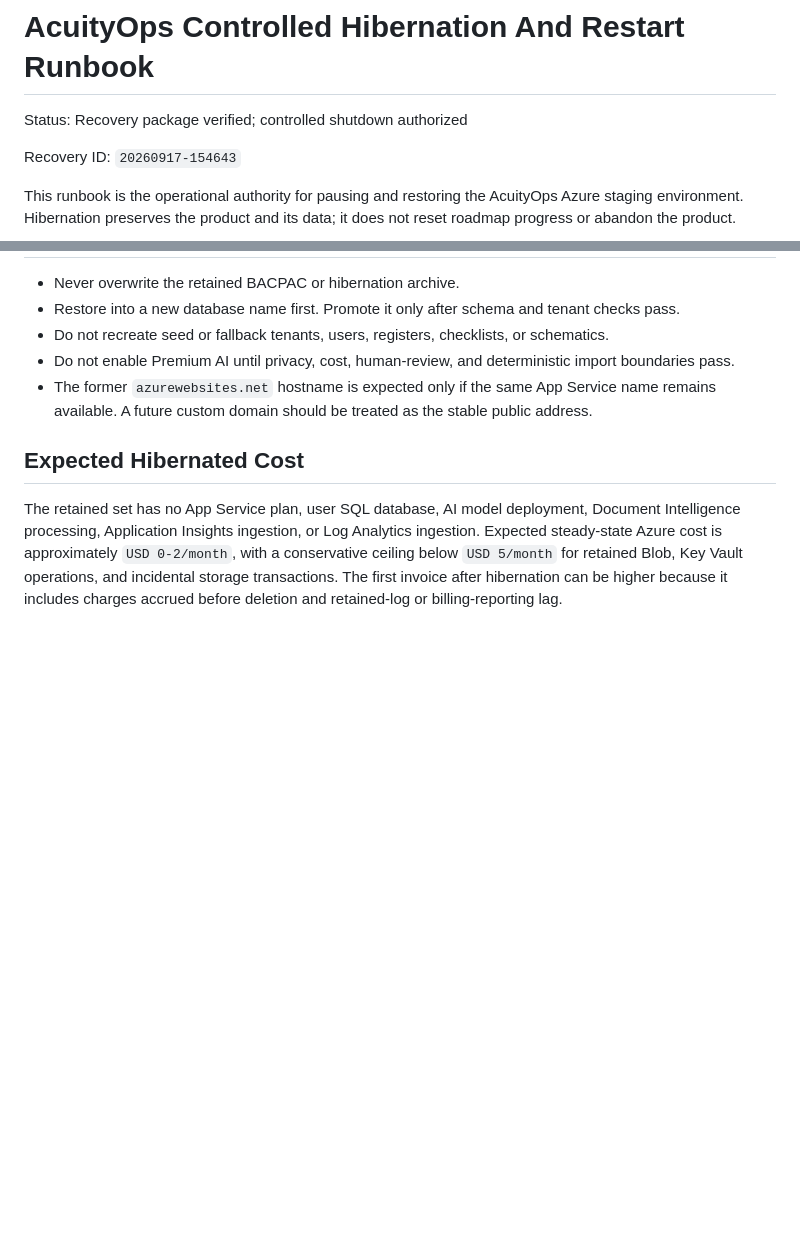
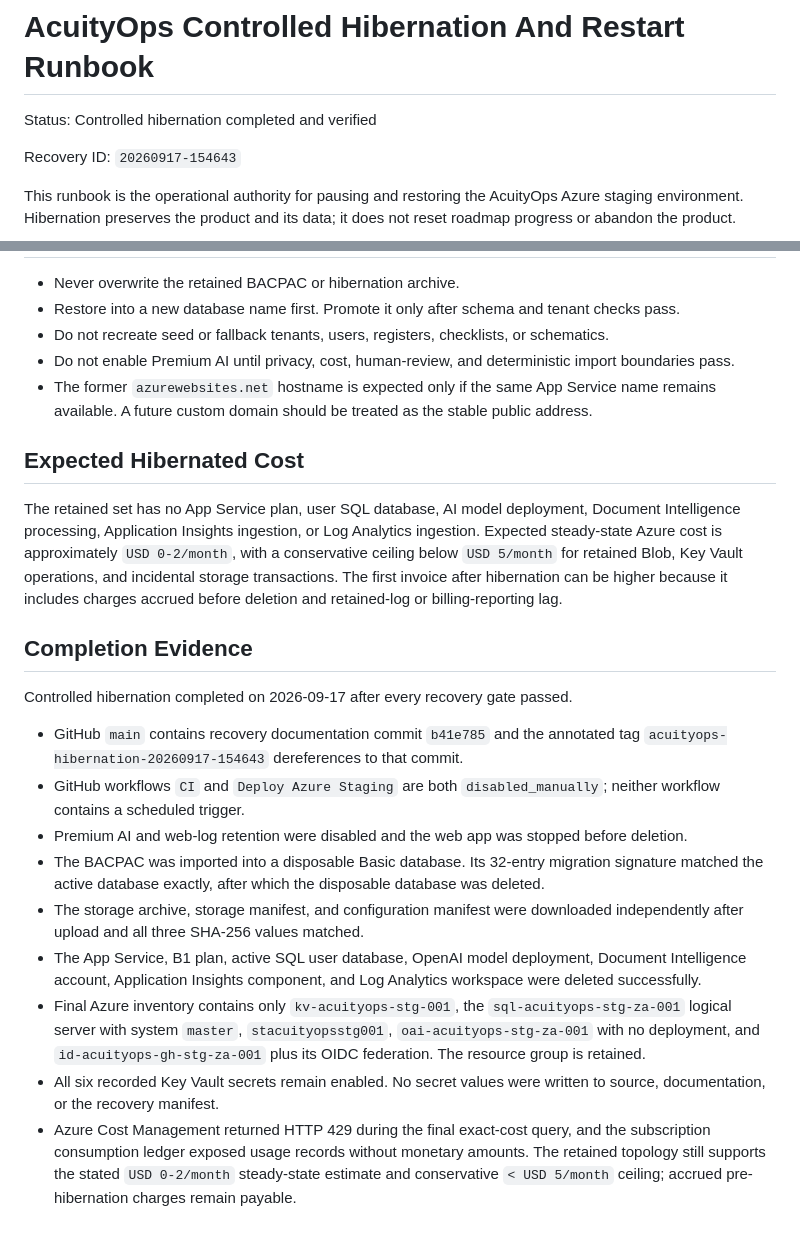
Before and after one commit to VectorOps-1/vector-app, a Markdown page: docs/specs/acuityops-hibernation-restart-runbook.md, 2 parts joined by grey strips. Drawn GitHub-style; blank space fills up the shorter version.

Commit message:
Record completed controlled hibernation

```diff
--- a/docs/specs/acuityops-hibernation-restart-runbook.md
+++ b/docs/specs/acuityops-hibernation-restart-runbook.md
@@ -1,6 +1,6 @@
 # AcuityOps Controlled Hibernation And Restart Runbook
 
-Status: Recovery package verified; controlled shutdown authorized
+Status: Controlled hibernation completed and verified
 
 Recovery ID: `20260917-154643`
 
@@ -126,3 +126,36 @@ or Log Analytics ingestion. Expected steady-state Azure cost is approximately
 Blob, Key Vault operations, and incidental storage transactions. The first
 invoice after hibernation can be higher because it includes charges accrued
 before deletion and retained-log or billing-reporting lag.
+
+## Completion Evidence
+
+Controlled hibernation completed on 2026-09-17 after every recovery gate
+passed.
+
+- GitHub `main` contains recovery documentation commit `b41e785` and the
+  annotated tag `acuityops-hibernation-20260917-154643` dereferences to that
+  commit.
+- GitHub workflows `CI` and `Deploy Azure Staging` are both
+  `disabled_manually`; neither workflow contains a scheduled trigger.
+- Premium AI and web-log retention were disabled and the web app was stopped
+  before deletion.
+- The BACPAC was imported into a disposable Basic database. Its 32-entry
+  migration signature matched the active database exactly, after which the
+  disposable database was deleted.
+- The storage archive, storage manifest, and configuration manifest were
+  downloaded independently after upload and all three SHA-256 values matched.
+- The App Service, B1 plan, active SQL user database, OpenAI model deployment,
+  Document Intelligence account, Application Insights component, and Log
+  Analytics workspace were deleted successfully.
+- Final Azure inventory contains only `kv-acuityops-stg-001`, the
+  `sql-acuityops-stg-za-001` logical server with system `master`,
+  `stacuityopsstg001`, `oai-acuityops-stg-za-001` with no deployment, and
+  `id-acuityops-gh-stg-za-001` plus its OIDC federation. The resource group is
+  retained.
+- All six recorded Key Vault secrets remain enabled. No secret values were
+  written to source, documentation, or the recovery manifest.
+- Azure Cost Management returned HTTP 429 during the final exact-cost query,
+  and the subscription consumption ledger exposed usage records without
+  monetary amounts. The retained topology still supports the stated
+  `USD 0-2/month` steady-state estimate and conservative `< USD 5/month`
+  ceiling; accrued pre-hibernation charges remain payable.
```
Also changed, not shown: docs/specs/single-client-premium-pilot-roadmap.md (+19 -1 lines).
